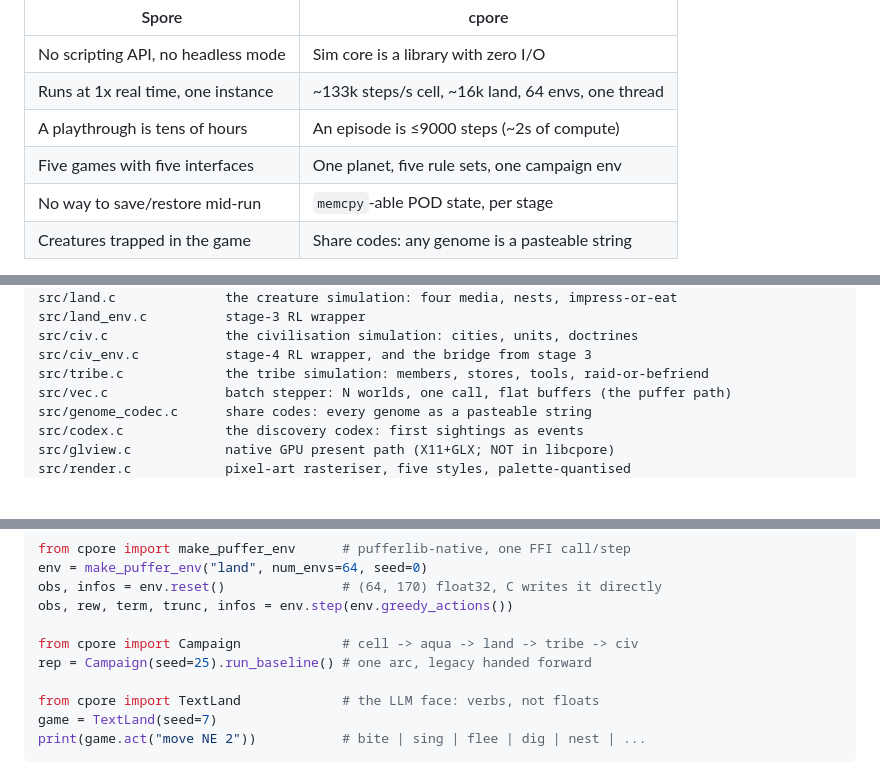
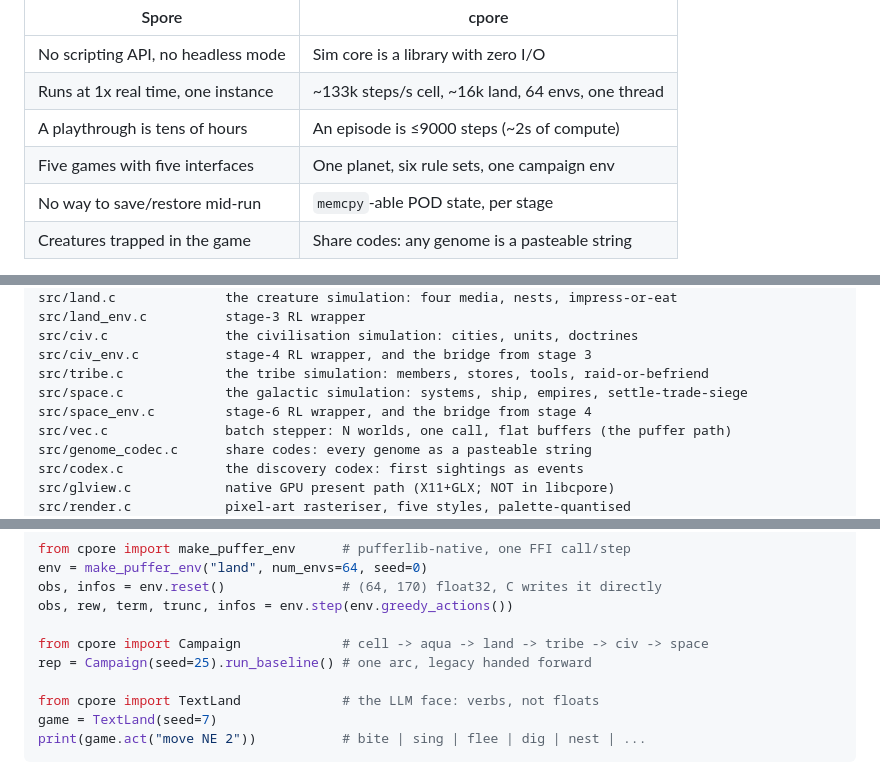
Before and after one commit to alektebel/cpore, a Markdown page: README.md, 3 parts joined by grey strips. GitHub-like rendering; blank space fills up the shorter version.

```diff
--- a/README.md
+++ b/README.md
@@ -682,7 +728,7 @@ this project deletes:
 | No scripting API, no headless mode | Sim core is a library with zero I/O |
 | Runs at 1x real time, one instance | ~133k steps/s cell, ~16k land, 64 envs, one thread |
 | A playthrough is tens of hours | An episode is ≤9000 steps (~2s of compute) |
-| Five games with five interfaces | One planet, five rule sets, one campaign env |
+| Five games with five interfaces | One planet, six rule sets, one campaign env |
 | No way to save/restore mid-run | `memcpy`-able POD state, per stage |
 | Creatures trapped in the game | Share codes: any genome is a pasteable string |
 
@@ -766,6 +812,8 @@ src/land_env.c          stage-3 RL wrapper
 src/civ.c               the civilisation simulation: cities, units, doctrines
 src/civ_env.c           stage-4 RL wrapper, and the bridge from stage 3
 src/tribe.c             the tribe simulation: members, stores, tools, raid-or-befriend
+src/space.c             the galactic simulation: systems, ship, empires, settle-trade-siege
+src/space_env.c         stage-6 RL wrapper, and the bridge from stage 4
 src/vec.c               batch stepper: N worlds, one call, flat buffers (the puffer path)
 src/genome_codec.c      share codes: every genome as a pasteable string
 src/codex.c             the discovery codex: first sightings as events
@@ -813,7 +861,7 @@ env = make_puffer_env("land", num_envs=64, seed=0)
 obs, infos = env.reset()               # (64, 170) float32, C writes it directly
 obs, rew, term, trunc, infos = env.step(env.greedy_actions())
 
-from cpore import Campaign             # cell -> aqua -> land -> tribe -> civ
+from cpore import Campaign             # cell -> aqua -> land -> tribe -> civ -> space
 rep = Campaign(seed=25).run_baseline() # one arc, legacy handed forward
 
 from cpore import TextLand             # the LLM face: verbs, not floats
```
Also changed, not shown: other parts of README.md (+51 -4 lines), docs/PLAN.md (+6 -1 lines), docs/ROADMAP.md (+12 -6 lines), docs/space.png (added), 13 other files.
